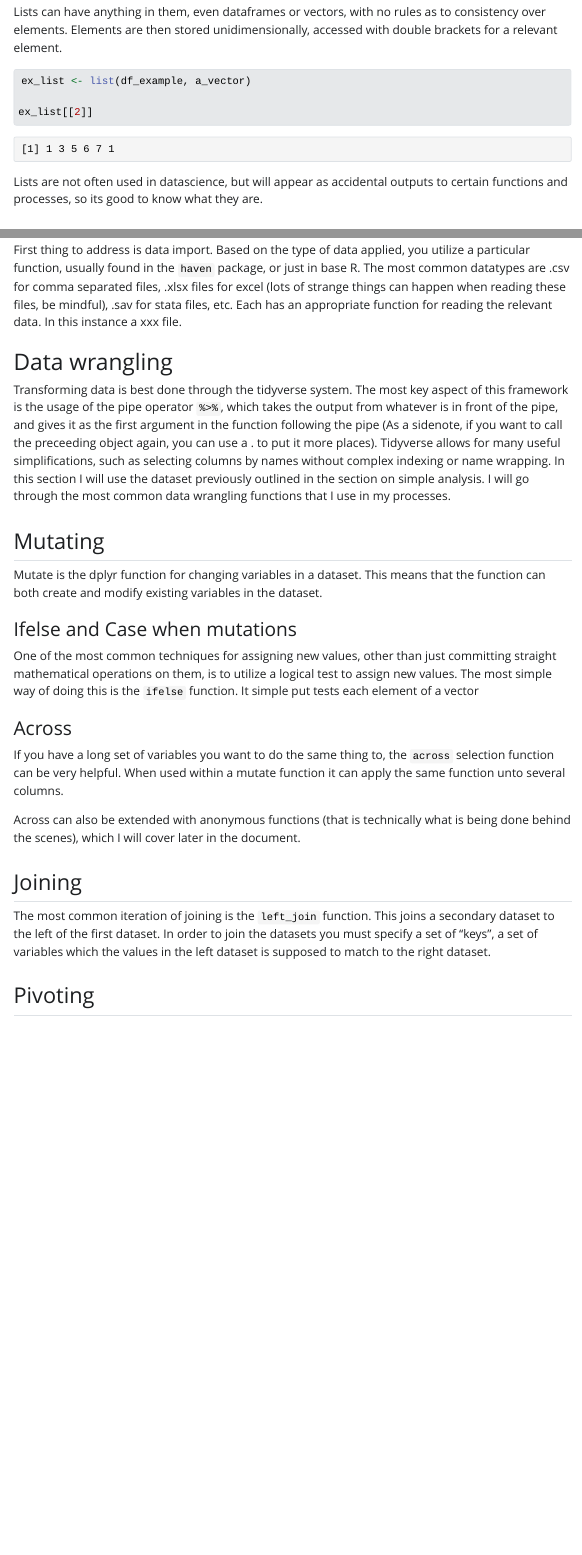
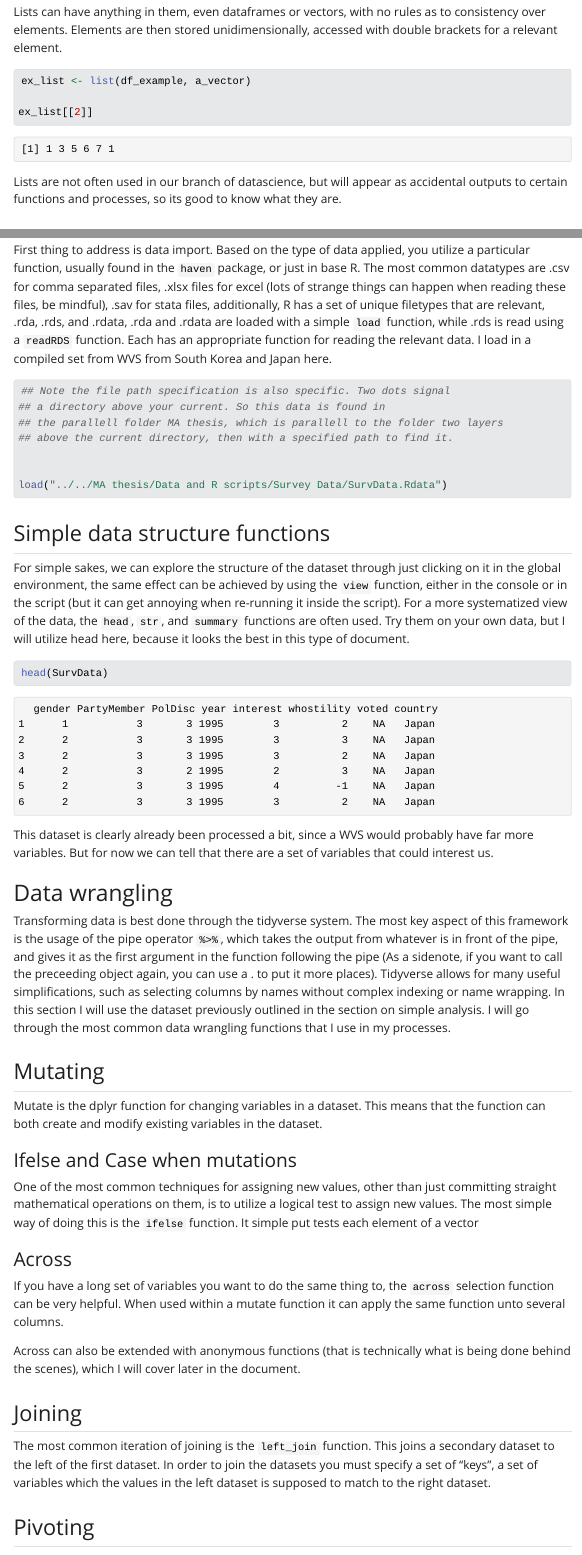
Before and after one commit to Garddi/private_r_tutorial, a Quarto document (index.qmd): the page in a window 1100 px wide, from 4640 px down, and a second part further down, joined at a grey line. The pictures show the output file index.html that the author committed with the source, opened offline; Quarto's library style sheets are replaced by a plain one without menus; long lines of code are wrapped.

Commit message:
still working on it

````diff
--- a/index.qmd
+++ b/index.qmd
@@ -126,7 +126,7 @@ ex_list <- list(df_example, a_vector)
 ex_list[[2]]
 
 ```
-Lists are not often used in datascience, but will appear as accidental outputs to certain functions and processes, so its good to know what they are.
+Lists are not often used in our branch of datascience, but will appear as accidental outputs to certain functions and processes, so its good to know what they are.
 
 ## Functions
 
@@ -151,15 +151,32 @@ mean(new_vector, na.rm = TRUE)
 
 Before you can use R to conduct data wrangling or very directed plotting, you should utilize some functions to explore the data you are interested in. In this section I will utilize a singular dataset to demonstrate some of the simpler data exploring techniques.
 
-First thing to address is data import. Based on the type of data applied, you utilize a particular function, usually found in the `haven` package, or just in base R. The most common datatypes are .csv for comma separated files, .xlsx files for excel (lots of strange things can happen when reading these files, be mindful), .sav for stata files, etc. Each has an appropriate function for reading the relevant data. In this instance a xxx file.
+First thing to address is data import. Based on the type of data applied, you utilize a particular function, usually found in the `haven` package, or just in base R. The most common datatypes are .csv for comma separated files, .xlsx files for excel (lots of strange things can happen when reading these files, be mindful), .sav for stata files, additionally, R has a set of unique filetypes that are relevant, .rda, .rds, and .rdata, .rda and .rdata are loaded with a simple `load` function, while .rds is read using a `readRDS` function.  Each has an appropriate function for reading the relevant data. I load in a compiled set from WVS from South Korea and Japan here.
 
 ```{r}
+
+## Note the file path specification is also specific. Two dots signal
+## a directory above your current. So this data is found in
+## the parallell folder MA thesis, which is parallell to the folder two layers
+## above the current directory, then with a specified path to find it.
+
+
+load("../../MA thesis/Data and R scripts/Survey Data/SurvData.Rdata")
 
 
 
 ```
 
 
+## Simple data structure functions
+
+For simple sakes, we can explore the structure of the dataset through just clicking on it in the global environment, the same effect can be achieved by using the `view` function, either in the console or in the script (but it can get annoying when re-running it inside the script). For a more systematized view of the data, the `head`, `str`, and `summary` functions are often used. Try them on your own data, but I will utilize head here, because it looks the best in this type of document.
+
+```{r}
+head(SurvData)
+```
+
+This dataset is clearly already been processed a bit, since a WVS would probably have far more variables. But for now we can tell that there are a set of variables that could interest us.
 
 # Data wrangling
 
````
Also changed, not shown: index.html.
